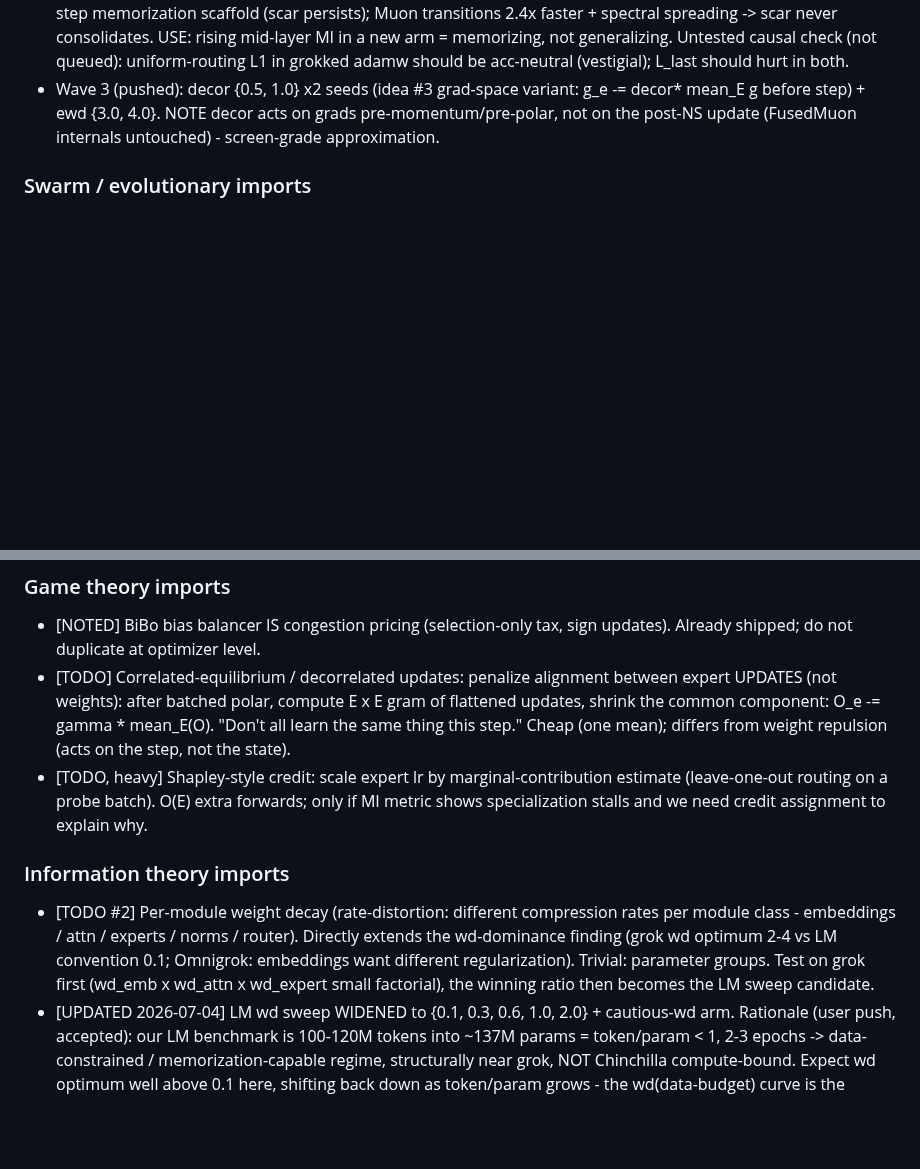
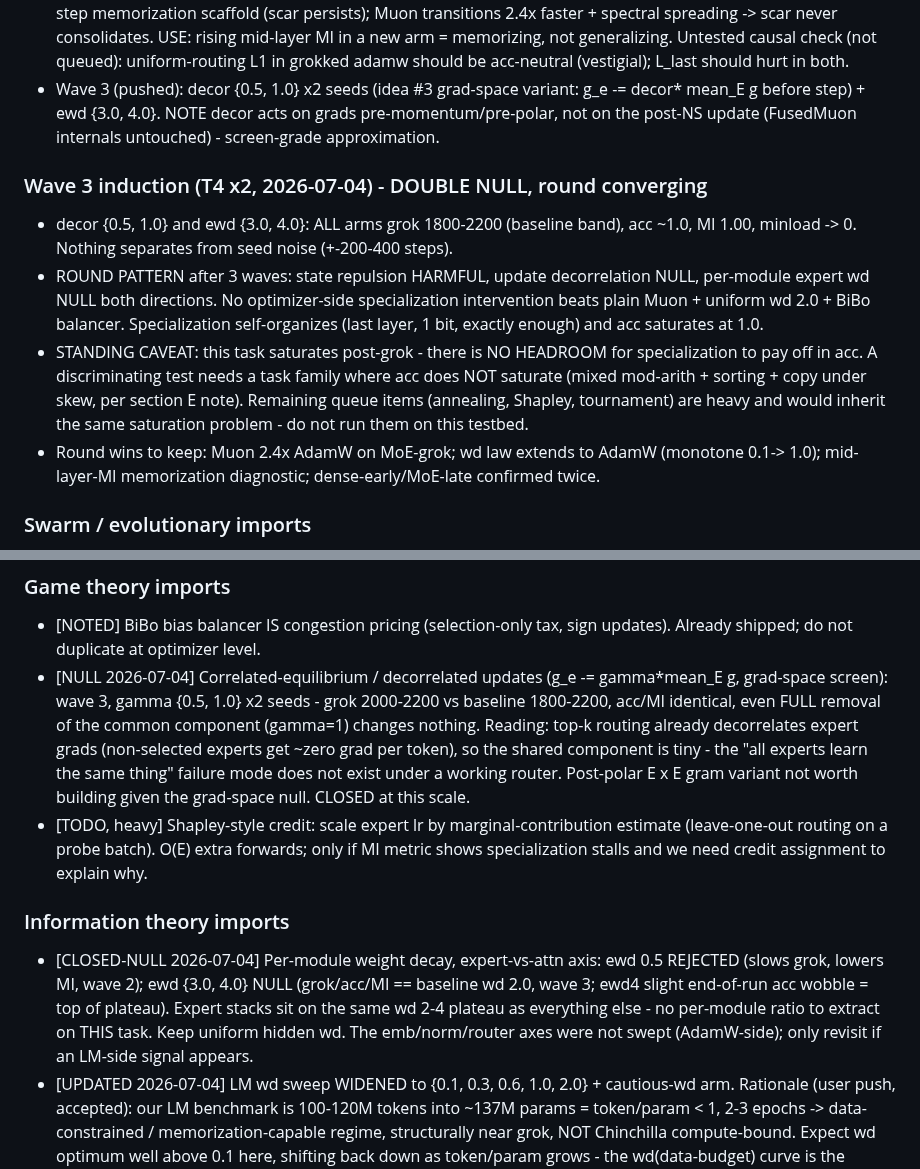
Before and after one commit to IsNoobgrammer/triton-kernel-fused, a Markdown page: .autoresearch/ideas_todo.md, 2 parts joined by grey strips. Drawn GitHub-style; blank space fills up the shorter version.

Commit message:
autoresearch: wave 3 double null - decorrelation and high expert_wd both == baseline; MoE round converging
Co-Authored-By: Claude Opus 4.8 <noreply@anthropic.com>

```diff
--- a/.autoresearch/ideas_todo.md
+++ b/.autoresearch/ideas_todo.md
@@ -144,6 +144,21 @@ Potato preset: --p 61 --batch 1024 --steps 4000 (local 3050).
   mean_E g before step) + ewd {3.0, 4.0}. NOTE decor acts on grads pre-momentum/pre-polar,
   not on the post-NS update (FusedMuon internals untouched) - screen-grade approximation.
 
+### Wave 3 induction (T4 x2, 2026-07-04) - DOUBLE NULL, round converging
+- decor {0.5, 1.0} and ewd {3.0, 4.0}: ALL arms grok 1800-2200 (baseline band), acc ~1.0,
+  MI 1.00, minload -> 0. Nothing separates from seed noise (+-200-400 steps).
+- ROUND PATTERN after 3 waves: state repulsion HARMFUL, update decorrelation NULL, per-module
+  expert wd NULL both directions. No optimizer-side specialization intervention beats plain
+  Muon + uniform wd 2.0 + BiBo balancer. Specialization self-organizes (last layer, 1 bit,
+  exactly enough) and acc saturates at 1.0.
+- STANDING CAVEAT: this task saturates post-grok - there is NO HEADROOM for specialization
+  to pay off in acc. A discriminating test needs a task family where acc does NOT saturate
+  (mixed mod-arith + sorting + copy under skew, per section E note). Remaining queue items
+  (annealing, Shapley, tournament) are heavy and would inherit the same saturation problem -
+  do not run them on this testbed.
+- Round wins to keep: Muon 2.4x AdamW on MoE-grok; wd law extends to AdamW (monotone 0.1->
+  1.0); mid-layer-MI memorization diagnostic; dense-early/MoE-late confirmed twice.
+
 ### Swarm / evolutionary imports
 - [REJECTED 2026-07-04] Expert weight repulsion (PSO anti-averaging): W_e += beta*(W_e - mean_E W)
   after step. T4 wave 1 (ablate_muon, 3000 steps): beta=1e-3 DELAYS grok 1800->2800 with ZERO MI
@@ -163,20 +178,24 @@ Potato preset: --p 61 --batch 1024 --steps 4000 (local 3050).
 ### Game theory imports
 - [NOTED] BiBo bias balancer IS congestion pricing (selection-only tax, sign updates). Already
   shipped; do not duplicate at optimizer level.
-- [TODO] Correlated-equilibrium / decorrelated updates: penalize alignment between expert
-  UPDATES (not weights): after batched polar, compute E x E gram of flattened updates, shrink
-  the common component: O_e -= gamma * mean_E(O). "Don't all learn the same thing this step."
-  Cheap (one mean); differs from weight repulsion (acts on the step, not the state).
+- [NULL 2026-07-04] Correlated-equilibrium / decorrelated updates (g_e -= gamma*mean_E g,
+  grad-space screen): wave 3, gamma {0.5, 1.0} x2 seeds - grok 2000-2200 vs baseline
+  1800-2200, acc/MI identical, even FULL removal of the common component (gamma=1) changes
+  nothing. Reading: top-k routing already decorrelates expert grads (non-selected experts get
+  ~zero grad per token), so the shared component is tiny - the "all experts learn the same
+  thing" failure mode does not exist under a working router. Post-polar E x E gram variant
+  not worth building given the grad-space null. CLOSED at this scale.
 - [TODO, heavy] Shapley-style credit: scale expert lr by marginal-contribution estimate
   (leave-one-out routing on a probe batch). O(E) extra forwards; only if MI metric shows
   specialization stalls and we need credit assignment to explain why.
 
 ### Information theory imports
-- [TODO #2] Per-module weight decay (rate-distortion: different compression rates per module
-  class - embeddings / attn / experts / norms / router). Directly extends the wd-dominance
-  finding (grok wd optimum 2-4 vs LM convention 0.1; Omnigrok: embeddings want different
-  regularization). Trivial: parameter groups. Test on grok first (wd_emb x wd_attn x wd_expert
-  small factorial), the winning ratio then becomes the LM sweep candidate.
+- [CLOSED-NULL 2026-07-04] Per-module weight decay, expert-vs-attn axis: ewd 0.5 REJECTED
+  (slows grok, lowers MI, wave 2); ewd {3.0, 4.0} NULL (grok/acc/MI == baseline wd 2.0,
+  wave 3; ewd4 slight end-of-run acc wobble = top of plateau). Expert stacks sit on the same
+  wd 2-4 plateau as everything else - no per-module ratio to extract on THIS task. Keep
+  uniform hidden wd. The emb/norm/router axes were not swept (AdamW-side); only revisit if
+  an LM-side signal appears.
 - [UPDATED 2026-07-04] LM wd sweep WIDENED to {0.1, 0.3, 0.6, 1.0, 2.0} + cautious-wd arm.
   Rationale (user push, accepted): our LM benchmark is 100-120M tokens into ~137M params =
   token/param < 1, 2-3 epochs -> data-constrained / memorization-capable regime, structurally
```
